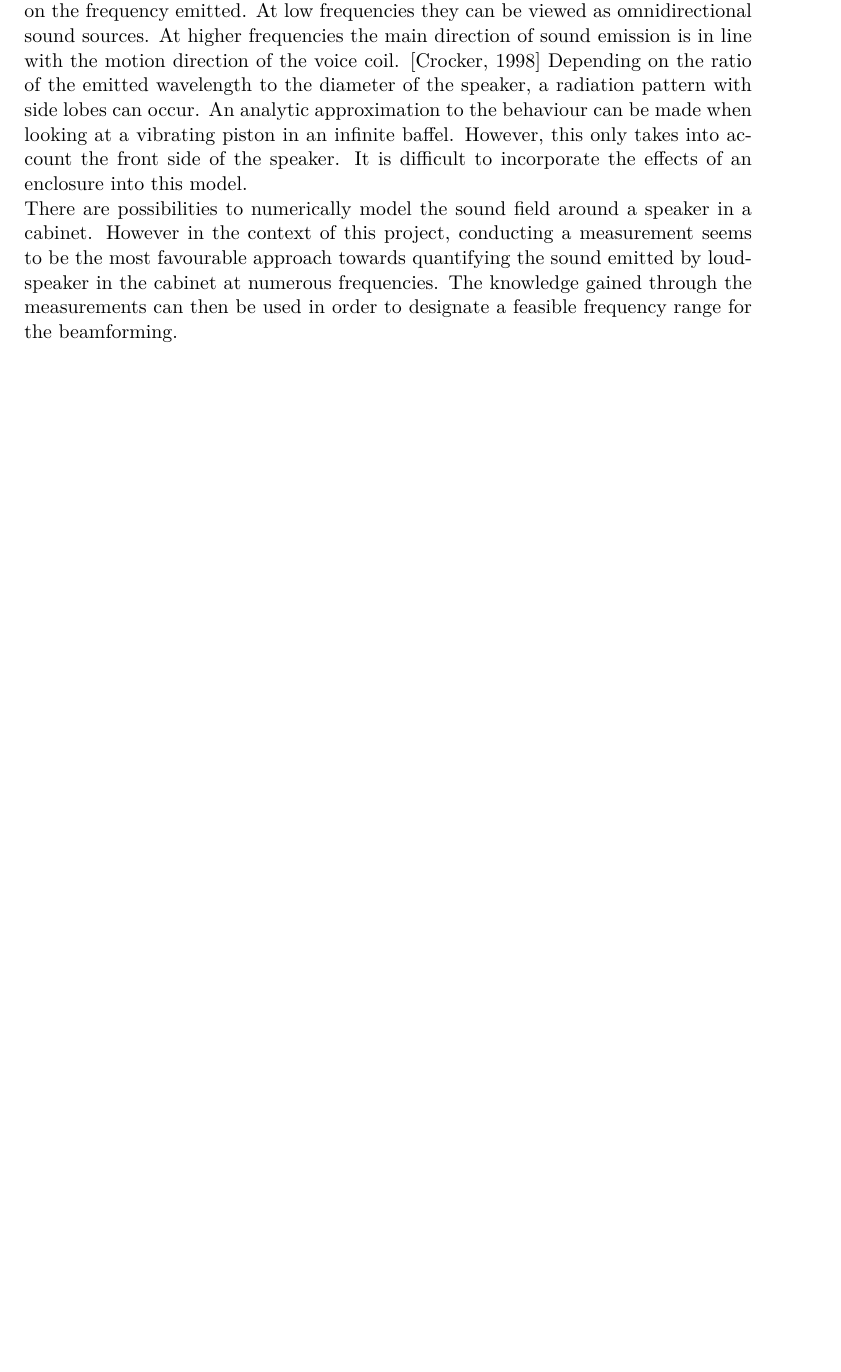
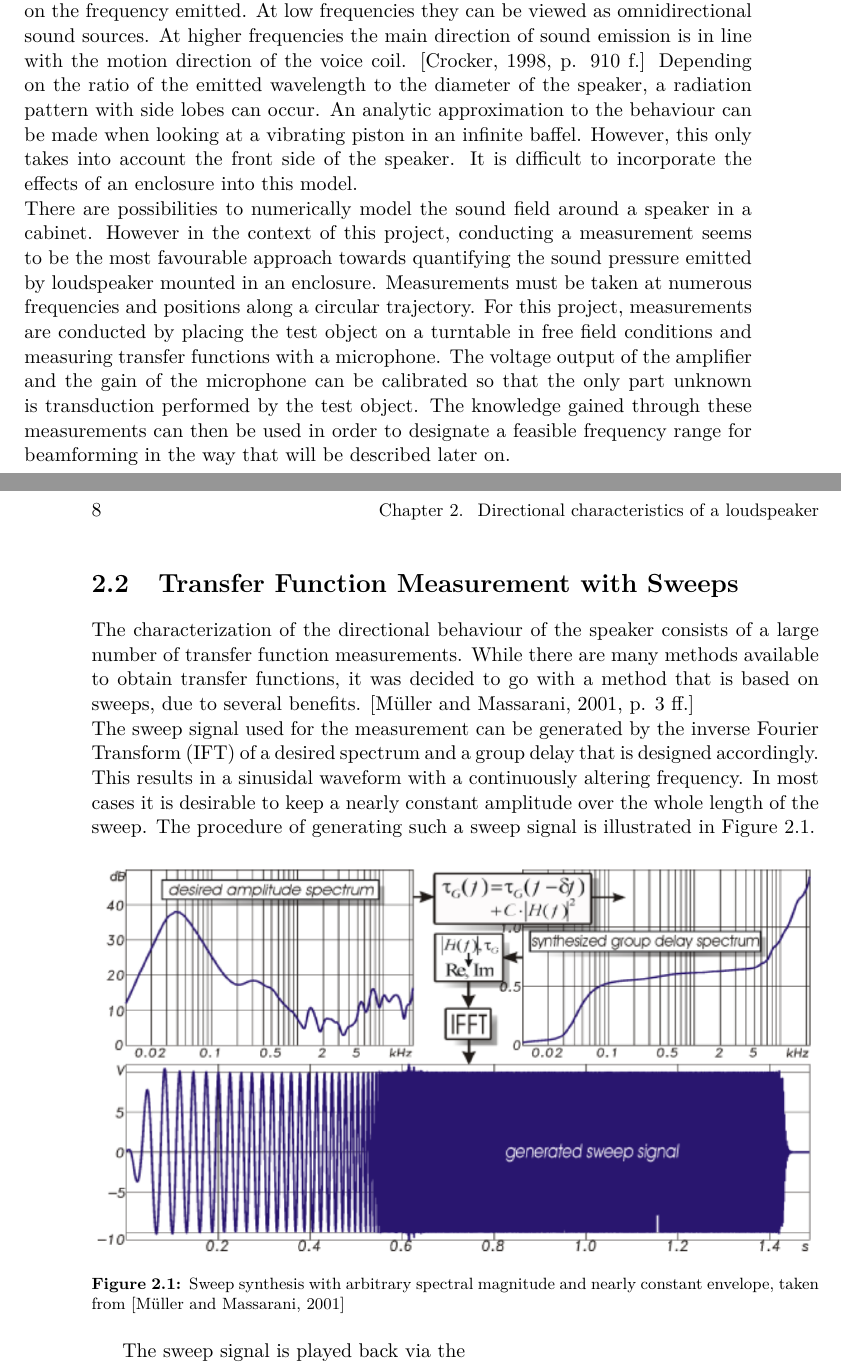
Before and after one commit to jonasbuchholdt/AAT8, a LaTeX thesis (master.tex, which reads chapters/analysing/direction_measurement.tex, chapters/glossary.tex): part of page 13 of 39 before the commit and two parts of pages 13 and 14 of 39 after it, the two joined at a grey line, cut so that both start at the same text, the shorter picture padded with empty space. Compiled offline with pdfLaTeX.

Commit message:
Start of Sweep measurement

```diff
--- a/chapters/analysing/direction_measurement.tex
+++ b/chapters/analysing/direction_measurement.tex
@@ -1,6 +1,21 @@
 \section{Origin}
 Because this project is about shaping the directional characteristics of loudspeakers arrangements towards a particular direction, it is important to thorougly investigate the directional characteristic of a single loudspeaker cabinet. This serves as a baseline for comparison and also is essential, because the investigated cabinet will be used to form the speaker array later on.\\
-In general, loudspeakers tend to display different directional behaviour depending on the frequency emitted. At low frequencies they can be viewed as omnidirectional sound sources. At higher frequencies the main direction of sound emission is in line with the motion direction of the voice coil. \citep{crocker98}
+In general, loudspeakers tend to display different directional behaviour depending on the frequency emitted. At low frequencies they can be viewed as omnidirectional sound sources. At higher frequencies the main direction of sound emission is in line with the motion direction of the voice coil. \citep[p. 910 f.]{crocker98}
 Depending on the ratio of the emitted wavelength to the diameter of the speaker, a radiation pattern with side lobes can occur. An analytic approximation to the behaviour can be made  when looking at a vibrating piston in an infinite baffel. However, this only takes into account the front side of the speaker. It is difficult to incorporate the effects of an enclosure into this model.\\
-There are possibilities to numerically model the sound field around a speaker in a cabinet. However in the context of this project, conducting a measurement seems to be the most favourable approach towards quantifying the sound emitted by loudspeaker in the cabinet at numerous frequencies.
-The knowledge gained through the measurements can then be used in order to designate a feasible frequency range for the beamforming.
+There are possibilities to numerically model the sound field around a speaker in a cabinet. However in the context of this project, conducting a measurement seems to be the most favourable approach towards quantifying the sound pressure emitted by loudspeaker mounted in an enclosure. Measurements must be taken at numerous frequencies and positions along a circular trajectory.
+For this project, measurements are conducted by placing the test object on a turntable in free field conditions and measuring transfer functions with a microphone. The voltage output of the amplifier and the gain of the microphone can be calibrated so that the only part unknown is transduction performed by the test object.
+The knowledge gained through these measurements can then be used in order to designate a feasible frequency range for beamforming in the way that will be described later on.
+
+\section{Transfer Function Measurement with Sweeps}
+The characterization of the directional behaviour of the speaker consists of a large number of transfer function measurements. While there are many methods available to obtain transfer functions, it was decided to go with a method that is based on sweeps, due to several benefits. \citep[p. 3 ff.]{mueller01}\\
+The sweep signal used for the measurement can be generated by the \gls{ift} of a desired spectrum and a group delay that is designed accordingly. This results in a sinusidal waveform with a continuously altering frequency. In most cases it is desirable to keep a nearly constant amplitude over the whole length of the sweep. The procedure of generating such a sweep signal is illustrated in \autoref{fig:sweep_signal}.
+
+\begin{figure}[htbp]
+	\centering
+	\includegraphics[width=1\textwidth]{mueller01_sweep.png}
+	\caption{Sweep synthesis with arbitrary spectral magnitude and nearly constant envelope, taken from \citep{mueller01}}
+		\label{fig:sweep_signal}
+\end{figure}
+
+
+The sweep signal is played back via the
--- a/chapters/glossary.tex
+++ b/chapters/glossary.tex
@@ -16,3 +16,7 @@
 \newacronym{spl}{SPL}{Sound pressure level}
 \newacronym{db}{dB}{Decibel}
 \newacronym{hz}{Hz}{Hertz}
+\newacronym{ft}{FT}{Fourier Transform}
+\newacronym{ift}{IFT}{inverse Fourier Transform}
+\newacronym{fft}{FFT}{Fast Fourier Transform}
+\newacronym{ifft}{IFFT}{inverse Fast Fourier Transform}
```
Also changed, not shown: bib/books.bib (+3 -3 lines), bib/sciencearticles.bib (+6 -9 lines), chapters/introduction/introduction.tex (+1 -1 lines), figures/analysing/mueller01_sweep.png (added), master.out.ps (added), master.pdf (deleted).
